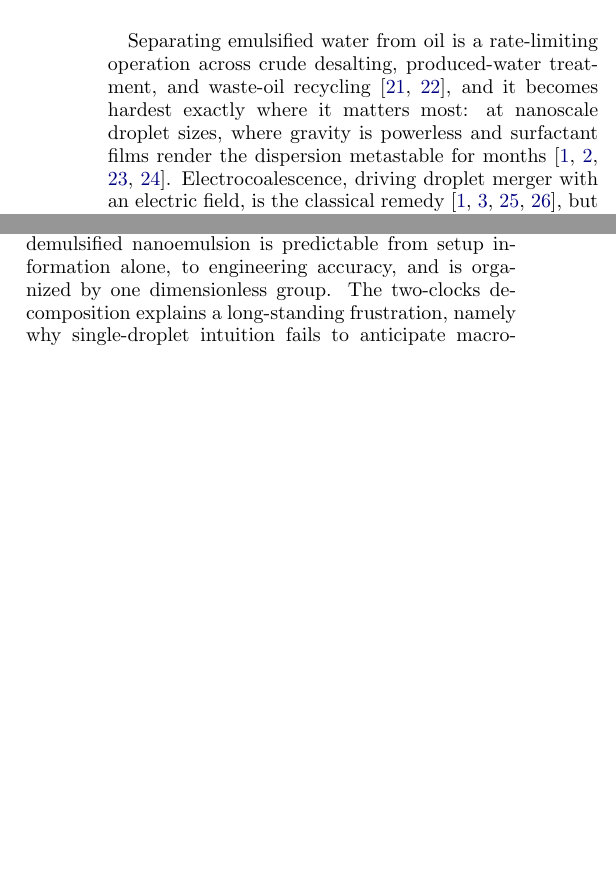
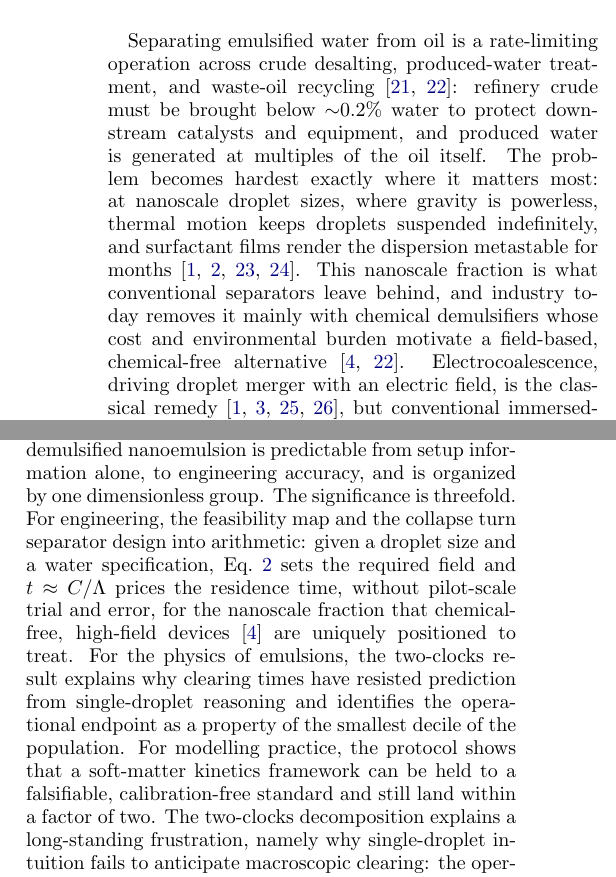
Before and after one commit to sreedath/emulsion-clock, a LaTeX paper (paper/main.tex): two parts of the columns of pages 1 and 8 of 16 before the commit and two parts of the columns of pages 1 and 8 of 17 after it, joined at a grey line, cut so that both start at the same text, the shorter picture padded with empty space. Compiled offline with pdfLaTeX.

Commit message:
feat: explicit significance and prior-work/novelty delineation

```diff
--- a/paper/main.tex
+++ b/paper/main.tex
@@ -50,10 +50,17 @@ fresh water. Code and data are openly available.
 
 Separating emulsified water from oil is a rate-limiting operation across crude
 desalting, produced-water treatment, and waste-oil recycling
-\cite{kokal2005,zolfaghari2016}, and it becomes hardest exactly where it
-matters most: at nanoscale droplet sizes, where gravity is powerless and
-surfactant films render the dispersion metastable for
-months~\cite{eow2001,tadros2009,mason2006,gupta2016}. Electrocoalescence,
+\cite{kokal2005,zolfaghari2016}: refinery crude must be brought below
+$\sim$0.2\% water to protect downstream catalysts and equipment, and
+produced water is generated at multiples of the oil itself. The problem
+becomes hardest exactly where it matters most: at nanoscale droplet sizes,
+where gravity is powerless, thermal motion keeps droplets suspended
+indefinitely, and surfactant films render the dispersion metastable for
+months~\cite{eow2001,tadros2009,mason2006,gupta2016}. This nanoscale
+fraction is what conventional separators leave behind, and industry today
+removes it mainly with chemical demulsifiers whose cost and environmental
+burden motivate a field-based, chemical-free
+alternative~\cite{zolfaghari2016,panat2025}. Electrocoalescence,
 driving droplet merger with an electric field, is the classical
 remedy~\cite{atten1993,eow2001,mhatre2015,less2012}, but
 conventional immersed-electrode devices are capped near 1\,kV/cm by
@@ -472,7 +479,18 @@ secondary here, since the draining film is oil rather than electrolyte.
 The results support a simple claim with practical consequences: the clearing
 time of an electrostatically demulsified nanoemulsion is predictable from
 setup information alone, to engineering accuracy, and is organized by one
-dimensionless group. The two-clocks decomposition explains a long-standing
+dimensionless group. The significance is threefold. For engineering, the
+feasibility map and the collapse turn separator design into arithmetic:
+given a droplet size and a water specification, Eq.~\ref{eq:lambdastar}
+sets the required field and $t\approx C/\Lambda$ prices the residence
+time, without pilot-scale trial and error, for the nanoscale fraction that
+chemical-free, high-field devices~\cite{panat2025} are uniquely positioned
+to treat. For the physics of emulsions, the two-clocks result explains why
+clearing times have resisted prediction from single-droplet reasoning and
+identifies the operational endpoint as a property of the smallest decile of
+the population. For modelling practice, the protocol shows that a
+soft-matter kinetics framework can be held to a falsifiable,
+calibration-free standard and still land within a factor of two. The two-clocks decomposition explains a long-standing
 frustration, namely why single-droplet intuition fails to anticipate
 macroscopic clearing: the operational endpoint is governed by the fines
 tail, an emergent population property. The $\Lambda$ framework converts
```
Also changed, not shown: paper/main.pdf.
